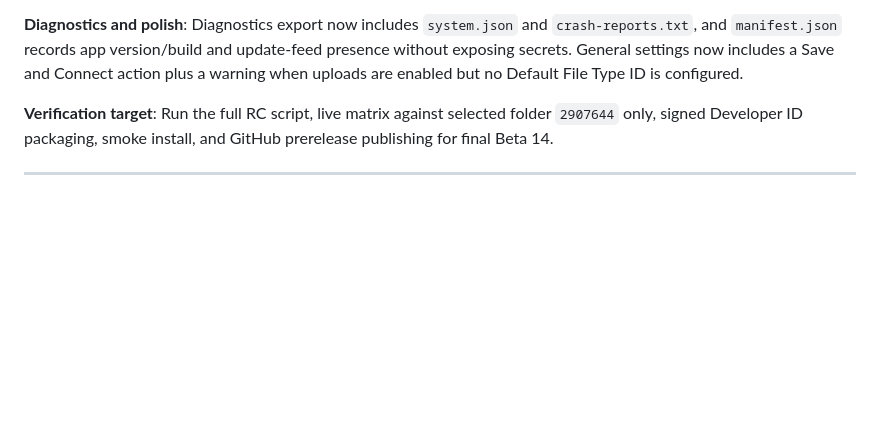
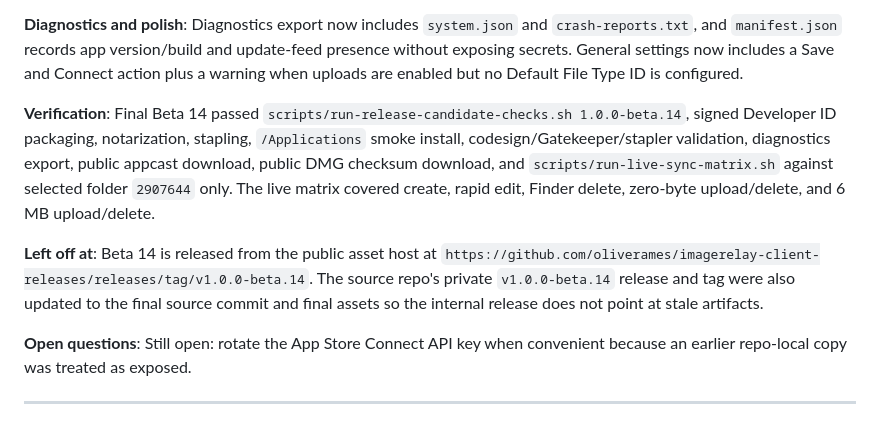
Before and after one commit to oliverames/imagerelay-client, a Markdown page: WORKLOG.md, the part around the change. GitHub-like rendering; blank space fills up the shorter version.

Commit message:
worklog: close out beta 14 release

```diff
--- a/WORKLOG.md
+++ b/WORKLOG.md
@@ -180,7 +180,11 @@ Other changes: replaced `DomainManager.openDatabase()` (which opened a fresh GRD
 
 **Diagnostics and polish**: Diagnostics export now includes `system.json` and `crash-reports.txt`, and `manifest.json` records app version/build and update-feed presence without exposing secrets. General settings now includes a Save and Connect action plus a warning when uploads are enabled but no Default File Type ID is configured.
 
-**Verification target**: Run the full RC script, live matrix against selected folder `2907644` only, signed Developer ID packaging, smoke install, and GitHub prerelease publishing for final Beta 14.
+**Verification**: Final Beta 14 passed `scripts/run-release-candidate-checks.sh 1.0.0-beta.14`, signed Developer ID packaging, notarization, stapling, `/Applications` smoke install, codesign/Gatekeeper/stapler validation, diagnostics export, public appcast download, public DMG checksum download, and `scripts/run-live-sync-matrix.sh` against selected folder `2907644` only. The live matrix covered create, rapid edit, Finder delete, zero-byte upload/delete, and 6 MB upload/delete.
+
+**Left off at**: Beta 14 is released from the public asset host at `https://github.com/oliverames/imagerelay-client-releases/releases/tag/v1.0.0-beta.14`. The source repo's private `v1.0.0-beta.14` release and tag were also updated to the final source commit and final assets so the internal release does not point at stale artifacts.
+
+**Open questions**: Still open: rotate the App Store Connect API key when convenient because an earlier repo-local copy was treated as exposed.
 
 ---
 
```
